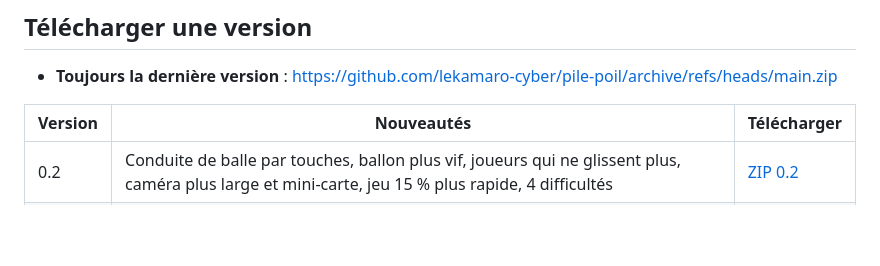
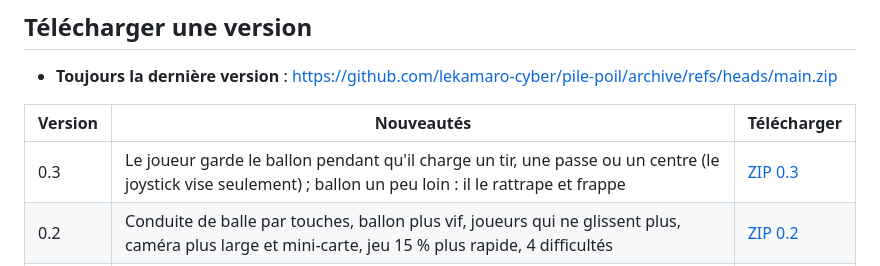
Before and after one commit to lekamaro-cyber/pile-poil, a Markdown page: README.md, the part around the change. Rendered like a GitHub page; blank space fills up the shorter version.

Commit message:
README: add Ultimate Football 0.3 download link
Co-Authored-By: Claude Opus 5.5 <noreply@anthropic.com>
Claude-Session: https://claude.ai/code/session_01LGSvZm1n3tLj4MuSSEwshj

```diff
--- a/README.md
+++ b/README.md
@@ -199,6 +199,7 @@ Afficher » pendant un match.
 
 | Version | Nouveautés | Télécharger |
 | --- | --- | --- |
+| 0.3 | Le joueur garde le ballon pendant qu'il charge un tir, une passe ou un centre (le joystick vise seulement) ; ballon un peu loin : il le rattrape et frappe | [ZIP 0.3](https://github.com/lekamaro-cyber/pile-poil/archive/583daf3c6c7feefdeabed3def25d5c6d2adba833.zip) |
 | 0.2 | Conduite de balle par touches, ballon plus vif, joueurs qui ne glissent plus, caméra plus large et mini-carte, jeu 15 % plus rapide, 4 difficultés | [ZIP 0.2](https://github.com/lekamaro-cyber/pile-poil/archive/376dbe50faf61aea7d65f8682f926155a6d49cd8.zip) |
 | 0.1 | Étape 1 : prototype 3D jouable (terrain, stade, 22 joueurs, ballon physique, commandes tactiles, caméra) | [ZIP 0.1](https://github.com/lekamaro-cyber/pile-poil/archive/145cef822f964db4cd217af615cea6c25102d974.zip) |
 
```
